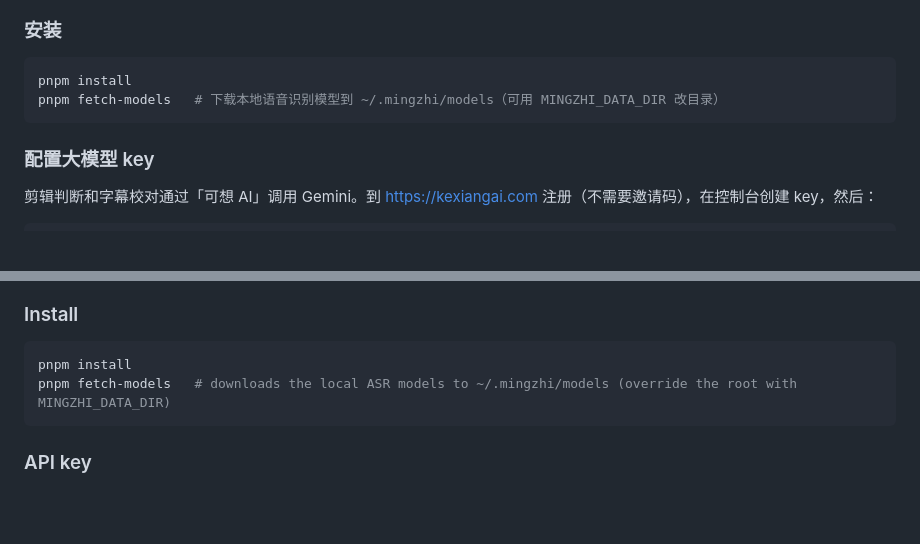
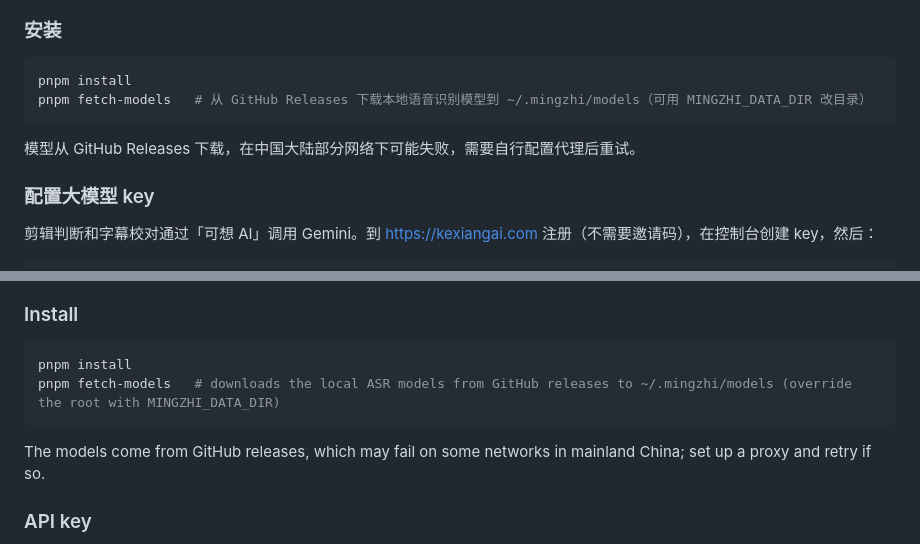
Before and after one commit to crawfordxx/mingzhi, a Markdown page: README.md, 2 parts joined by grey strips. Rendered like a GitHub page; blank space fills up the shorter version.

````diff
--- a/README.md
+++ b/README.md
@@ -18,8 +18,10 @@
 
 ```bash
 pnpm install
-pnpm fetch-models   # 下载本地语音识别模型到 ~/.mingzhi/models（可用 MINGZHI_DATA_DIR 改目录）
+pnpm fetch-models   # 从 GitHub Releases 下载本地语音识别模型到 ~/.mingzhi/models（可用 MINGZHI_DATA_DIR 改目录）
 ```
+
+模型从 GitHub Releases 下载，在中国大陆部分网络下可能失败，需要自行配置代理后重试。
 
 ### 配置大模型 key
 
@@ -67,8 +69,10 @@ Status: P1 (the editing core, command line only). Styled captions, background re
 
 ```bash
 pnpm install
-pnpm fetch-models   # downloads the local ASR models to ~/.mingzhi/models (override the root with MINGZHI_DATA_DIR)
+pnpm fetch-models   # downloads the local ASR models from GitHub releases to ~/.mingzhi/models (override the root with MINGZHI_DATA_DIR)
 ```
+
+The models come from GitHub releases, which may fail on some networks in mainland China; set up a proxy and retry if so.
 
 ### API key
 
````
Also changed, not shown: docs/acceptance/p1.md (+11 -10 lines).
